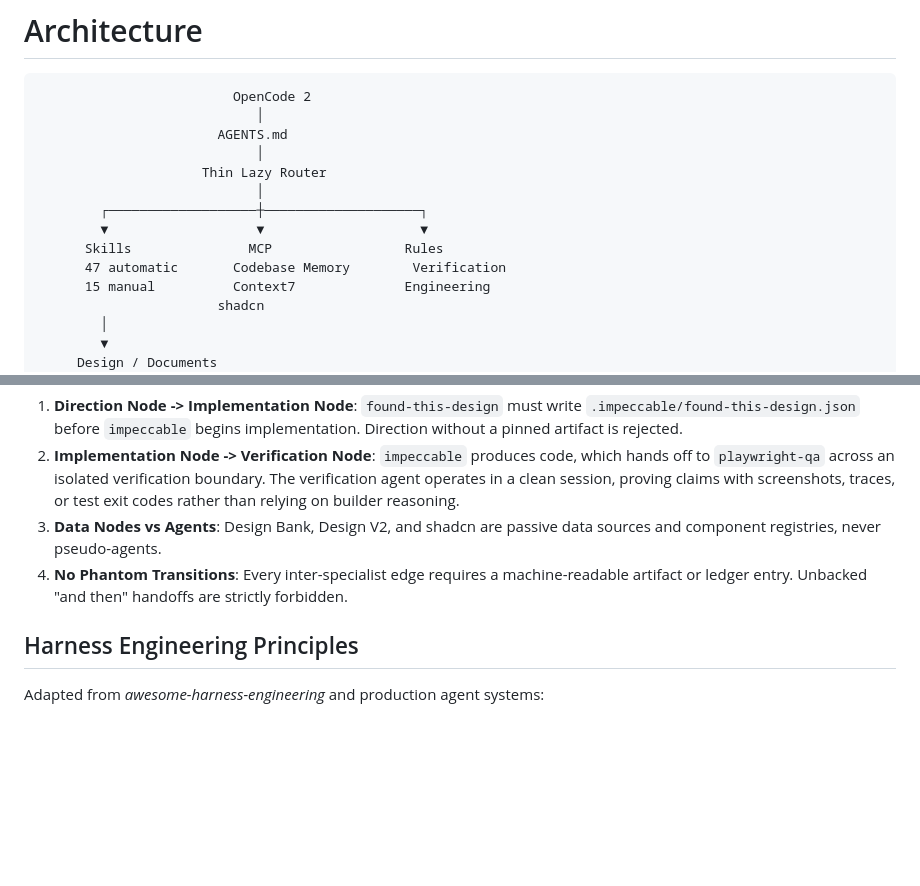
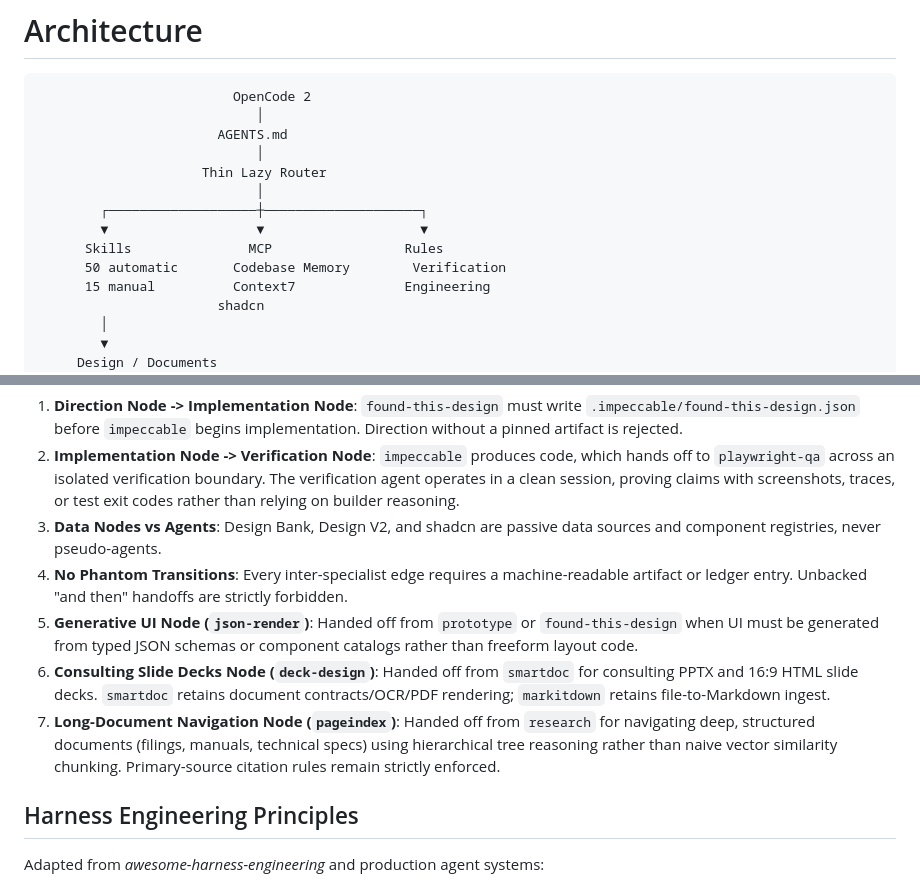
Before and after one commit to kuker24/OpenCodeHighEnd, a Markdown page: docs/architecture.md, 2 parts joined by grey strips. Rendered like a GitHub page; blank space fills up the shorter version.

```diff
--- a/docs/architecture.md
+++ b/docs/architecture.md
@@ -10,7 +10,7 @@
         ┌───────────────────┼────────────────────┐
         ▼                   ▼                    ▼
       Skills               MCP                 Rules
-      47 automatic       Codebase Memory        Verification
+      50 automatic       Codebase Memory        Verification
       15 manual          Context7              Engineering
                        shadcn
         │
@@ -44,6 +44,9 @@ Instead of opaque multi-agent swarms or chat-based delegation, OpenCodeHighEnd o
 2. **Implementation Node -> Verification Node**: `impeccable` produces code, which hands off to `playwright-qa` across an isolated verification boundary. The verification agent operates in a clean session, proving claims with screenshots, traces, or test exit codes rather than relying on builder reasoning.
 3. **Data Nodes vs Agents**: Design Bank, Design V2, and shadcn are passive data sources and component registries, never pseudo-agents.
 4. **No Phantom Transitions**: Every inter-specialist edge requires a machine-readable artifact or ledger entry. Unbacked "and then" handoffs are strictly forbidden.
+5. **Generative UI Node (`json-render`)**: Handed off from `prototype` or `found-this-design` when UI must be generated from typed JSON schemas or component catalogs rather than freeform layout code.
+6. **Consulting Slide Decks Node (`deck-design`)**: Handed off from `smartdoc` for consulting PPTX and 16:9 HTML slide decks. `smartdoc` retains document contracts/OCR/PDF rendering; `markitdown` retains file-to-Markdown ingest.
+7. **Long-Document Navigation Node (`pageindex`)**: Handed off from `research` for navigating deep, structured documents (filings, manuals, technical specs) using hierarchical tree reasoning rather than naive vector similarity chunking. Primary-source citation rules remain strictly enforced.
 
 ## Harness Engineering Principles
 
```
Also changed, not shown: README.md (+12 -5 lines).
